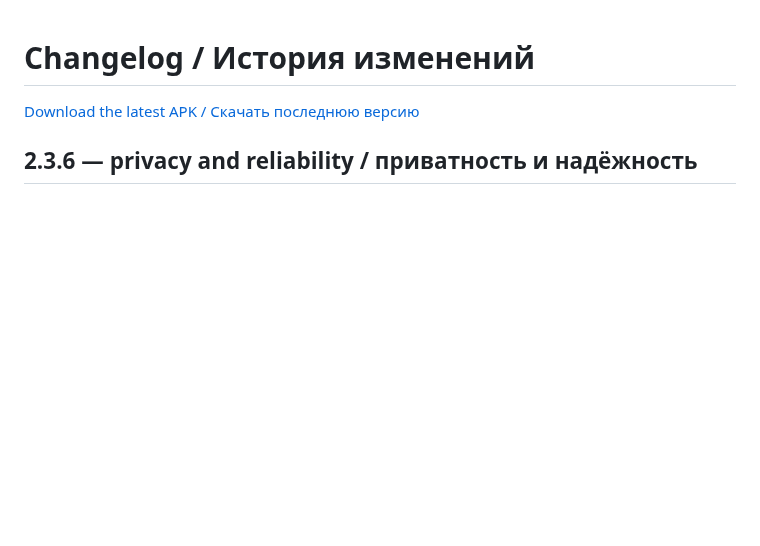
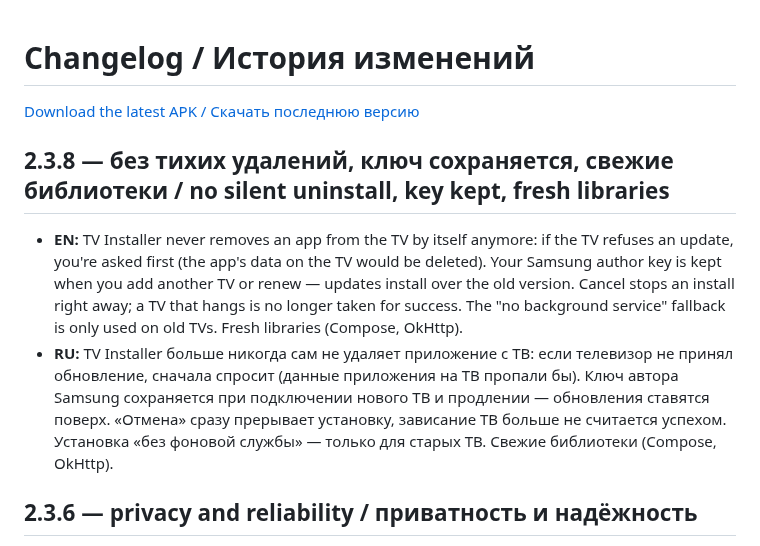
Before and after one commit to sunic007/tvinstaller, a Markdown page: .github/CHANGELOG.md, the part around the change. Drawn GitHub-style; blank space fills up the shorter version.

Commit message:
CHANGELOG: 2.3.8
Co-Authored-By: Claude Opus 5.5 <noreply@anthropic.com>

```diff
--- a/.github/CHANGELOG.md
+++ b/.github/CHANGELOG.md
@@ -1,6 +1,10 @@
 # Changelog / История изменений
 
 [Download the latest APK / Скачать последнюю версию](https://github.com/sunic007/tvinstaller/releases/latest/download/SunicTvInstaller.apk)
+
+## 2.3.8 — без тихих удалений, ключ сохраняется, свежие библиотеки / no silent uninstall, key kept, fresh libraries
+- **EN:** TV Installer never removes an app from the TV by itself anymore: if the TV refuses an update, you're asked first (the app's data on the TV would be deleted). Your Samsung author key is kept when you add another TV or renew — updates install over the old version. Cancel stops an install right away; a TV that hangs is no longer taken for success. The "no background service" fallback is only used on old TVs. Fresh libraries (Compose, OkHttp).
+- **RU:** TV Installer больше никогда сам не удаляет приложение с ТВ: если телевизор не принял обновление, сначала спросит (данные приложения на ТВ пропали бы). Ключ автора Samsung сохраняется при подключении нового ТВ и продлении — обновления ставятся поверх. «Отмена» сразу прерывает установку, зависание ТВ больше не считается успехом. Установка «без фоновой службы» — только для старых ТВ. Свежие библиотеки (Compose, OkHttp).
 
 ## 2.3.6 — privacy and reliability / приватность и надёжность
 - **EN:** "Report a problem" now hides email addresses and the last part of IP addresses in the log. The system Back gesture shows the predictive-back preview on Android 13+. The privacy policy is updated: what stays on your home network and what goes over the internet. Nothing else changes in how the app works.
```
